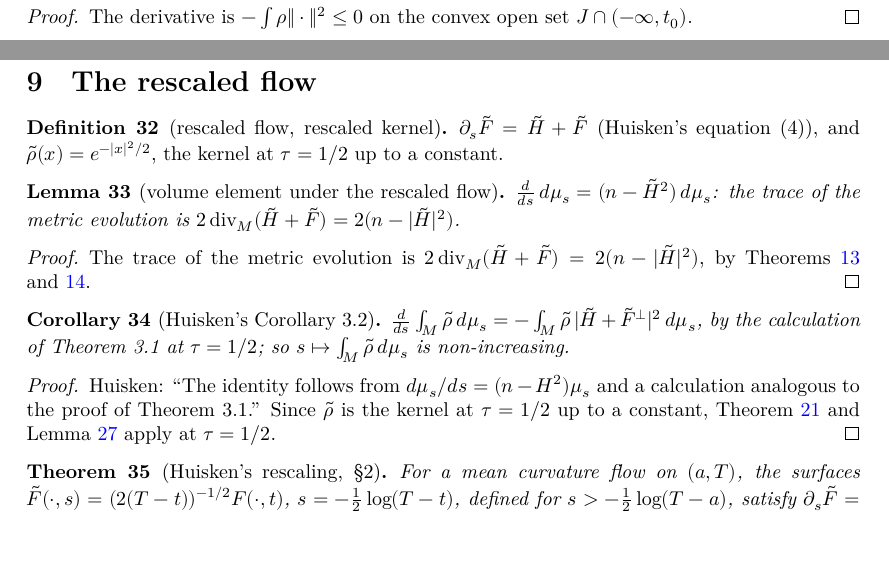
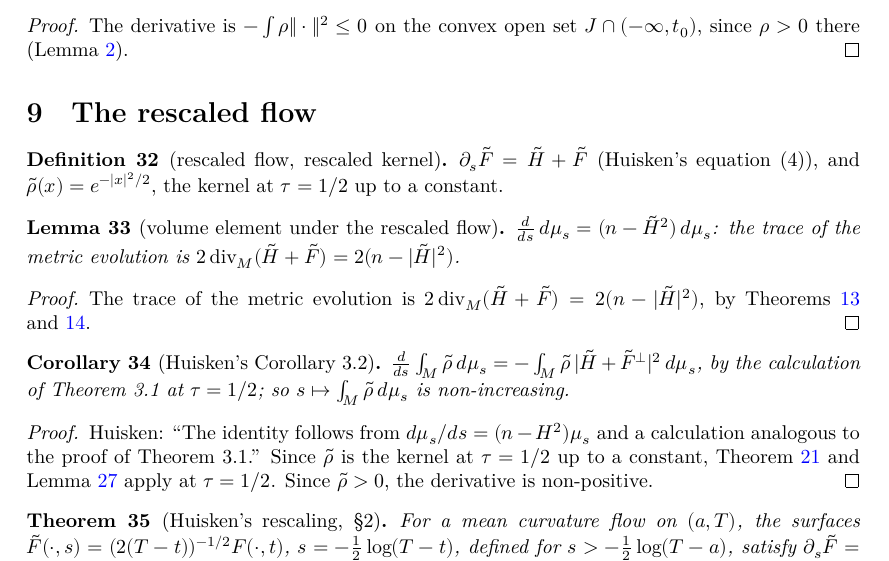
Before and after one commit to kashif/huisken-monotonicity, a LaTeX document (blueprint/src/print.tex, which reads blueprint/src/content.tex): two parts of pages 5 and 6 of 6 before the commit and part of page 6 of 7 after it, the two joined at a grey line, cut so that both start at the same text. Compiled offline with XeLaTeX.

Commit message:
Blueprint: record where kernel positivity is used
Positivity of the kernel turns the monotonicity identity into a sign; the antitone
corollaries now cite it.

Co-Authored-By: Claude Opus 5.5 <noreply@anthropic.com>

```diff
--- a/blueprint/src/content.tex
+++ b/blueprint/src/content.tex
@@ -464,14 +464,14 @@ A mean curvature flow of a closed manifold exists only on a bounded time interva
 
 \begin{proof}
   \leanok
-  The derivative is $-\int \rho \|\cdot\|^2 \le 0$ on the convex open set $J \cap (-\infty, t_0)$.
+  The derivative is $-\int \rho \|\cdot\|^2 \le 0$ on the convex open set $J \cap (-\infty, t_0)$, since $\rho > 0$ there (Lemma~\ref{lem:rho-pos}).
 \end{proof}
 
 \section{The rescaled flow}
 
 \begin{definition}[rescaled flow, rescaled kernel]
   \label{def:rescaled}
-  \lean{HuiskenMonotonicity.SmoothImmersionFamily.IsRescaledMeanCurvatureFlowAt, HuiskenMonotonicity.rescaledHeatKernel}
+  \lean{HuiskenMonotonicity.SmoothImmersionFamily.IsRescaledMeanCurvatureFlowAt, HuiskenMonotonicity.rescaledHeatKernel, HuiskenMonotonicity.rescaledHeatKernel_pos}
   \leanok
   $\partial_s \tilde F = \tilde H + \tilde F$ (Huisken's equation (4)), and
   $\tilde\rho(x) = e^{-|x|^2/2}$, the kernel at $\tau = 1/2$ up to a constant.
@@ -503,7 +503,7 @@ A mean curvature flow of a closed manifold exists only on a bounded time interva
 
 \begin{proof}
   \leanok
-  Huisken: ``The identity follows from $d\mu_s/ds = (n - H^2)\mu_s$ and a calculation analogous to the proof of Theorem 3.1.'' Since $\tilde\rho$ is the kernel at $\tau = 1/2$ up to a constant, Theorem~\ref{thm:first-variation} and Lemma~\ref{lem:pointwise-identity} apply at $\tau = 1/2$.
+  Huisken: ``The identity follows from $d\mu_s/ds = (n - H^2)\mu_s$ and a calculation analogous to the proof of Theorem 3.1.'' Since $\tilde\rho$ is the kernel at $\tau = 1/2$ up to a constant, Theorem~\ref{thm:first-variation} and Lemma~\ref{lem:pointwise-identity} apply at $\tau = 1/2$. Since $\tilde\rho > 0$, the derivative is non-positive.
 \end{proof}
 
 \begin{theorem}[Huisken's rescaling, \S 2]
```
Also changed, not shown: blueprint/src/content.tex (2 more changed lines), 1 other file.
